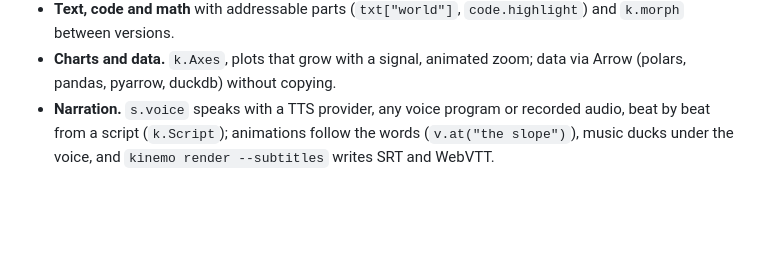
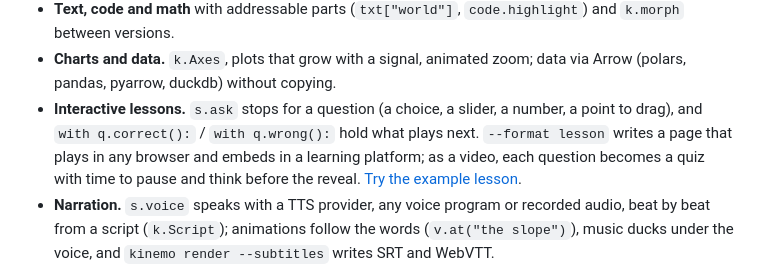
Before and after one commit to m4nd0r4s/kinemo, a Markdown page: README.md, the part around the change. GitHub-like rendering; blank space fills up the shorter version.

Commit message:
README and guide: interactive lessons and quiz videos

```diff
--- a/README.md
+++ b/README.md
@@ -95,6 +95,11 @@ differences.
   and `k.morph` between versions.
 - **Charts and data.** `k.Axes`, plots that grow with a signal, animated zoom; data via
   Arrow (polars, pandas, pyarrow, duckdb) without copying.
+- **Interactive lessons.** `s.ask` stops for a question (a choice, a slider, a number, a point
+  to drag), and `with q.correct():` / `with q.wrong():` hold what plays next.
+  `--format lesson` writes a page that plays in any browser and embeds in a learning platform;
+  as a video, each question becomes a quiz with time to pause and think before the reveal.
+  [Try the example lesson](https://m4nd0r4s.github.io/kinemo/lessons/slope/).
 - **Narration.** `s.voice` speaks with a TTS provider, any voice program or recorded audio,
   beat by beat from a script (`k.Script`); animations follow the words (`v.at("the slope")`),
   music ducks under the voice, and `kinemo render --subtitles` writes SRT and WebVTT.
```
Also changed, not shown: docs/guide/16-interactive-lessons.md (+2 -0 lines), docs/examples/images/quiz-video.png (added).
